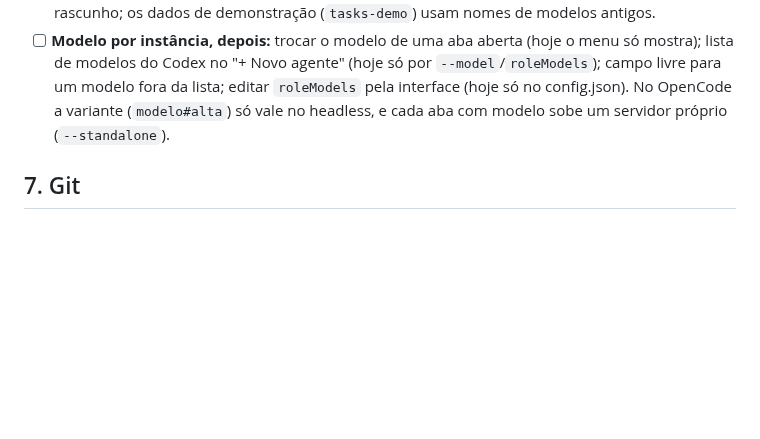
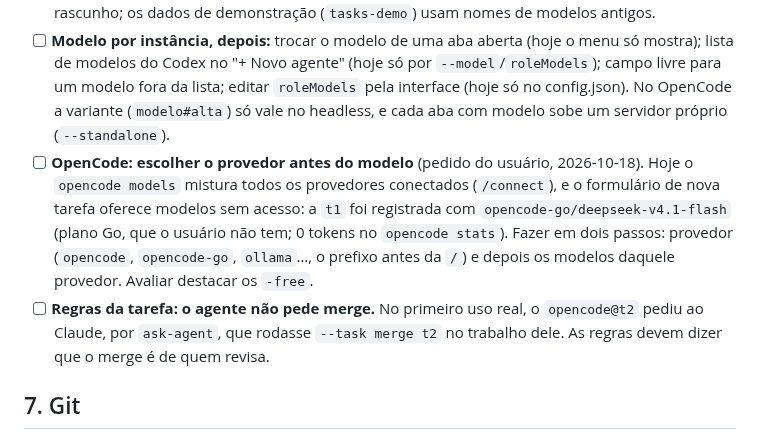
Before and after one commit to pattrickn0/AgentDeck, a Markdown page: memory/pendencias.md, the part around the change. Drawn GitHub-style; blank space fills up the shorter version.

Commit message:
docs: pendências do primeiro uso da mesa (provedor do OpenCode, agente não pede merge)
Co-Authored-By: Claude Opus 5.5 <noreply@anthropic.com>

```diff
--- a/memory/pendencias.md
+++ b/memory/pendencias.md
@@ -108,6 +108,8 @@ Proposta:
 - [ ] A ponte sem interface ainda usa o modo headless: não aparece nas abas.
 - [ ] **Mesa de tarefas, depois:** pedido e relatório aparecem como texto puro (o markdown não é desenhado); a linha do tempo das mensagens entre agentes de cada tarefa (para aposentar a Conversa integrada); rodar os testes do projeto ao receber o relatório; editar uma tarefa em rascunho; os dados de demonstração (`tasks-demo`) usam nomes de modelos antigos.
 - [ ] **Modelo por instância, depois:** trocar o modelo de uma aba aberta (hoje o menu só mostra); lista de modelos do Codex no "+ Novo agente" (hoje só por `--model`/`roleModels`); campo livre para um modelo fora da lista; editar `roleModels` pela interface (hoje só no config.json). No OpenCode a variante (`modelo#alta`) só vale no headless, e cada aba com modelo sobe um servidor próprio (`--standalone`).
+- [ ] **OpenCode: escolher o provedor antes do modelo** (pedido do usuário, 2026-10-18). Hoje o `opencode models` mistura todos os provedores conectados (`/connect`), e o formulário de nova tarefa oferece modelos sem acesso: a `t1` foi registrada com `opencode-go/deepseek-v4.1-flash` (plano Go, que o usuário não tem; 0 tokens no `opencode stats`). Fazer em dois passos: provedor (`opencode`, `opencode-go`, `ollama`…, o prefixo antes da `/`) e depois os modelos daquele provedor. Avaliar destacar os `-free`.
+- [ ] **Regras da tarefa: o agente não pede merge.** No primeiro uso real, o `opencode@t2` pediu ao Claude, por `ask-agent`, que rodasse `--task merge t2` no trabalho dele. As regras devem dizer que o merge é de quem revisa.
 
 ## 7. Git
 
```
